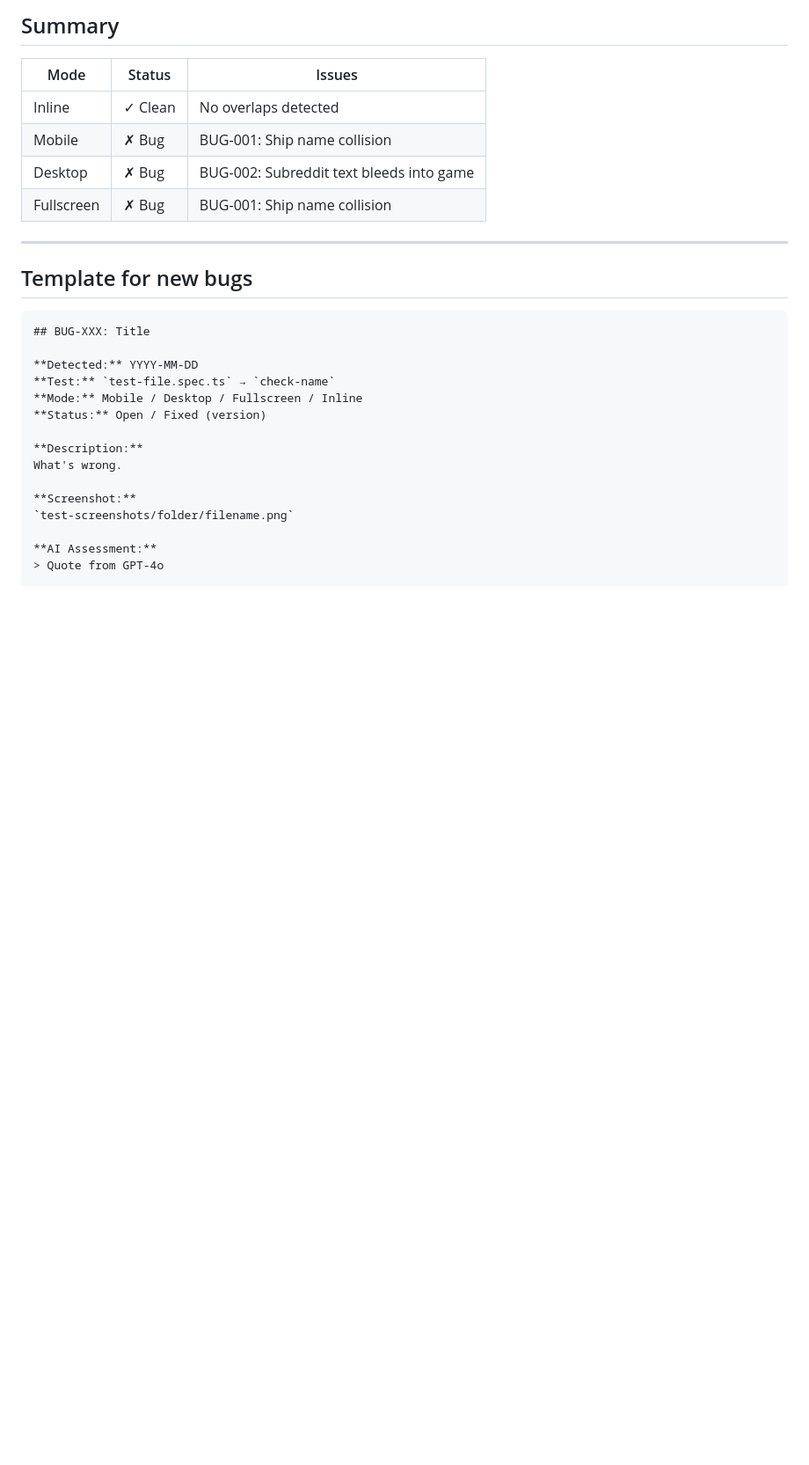
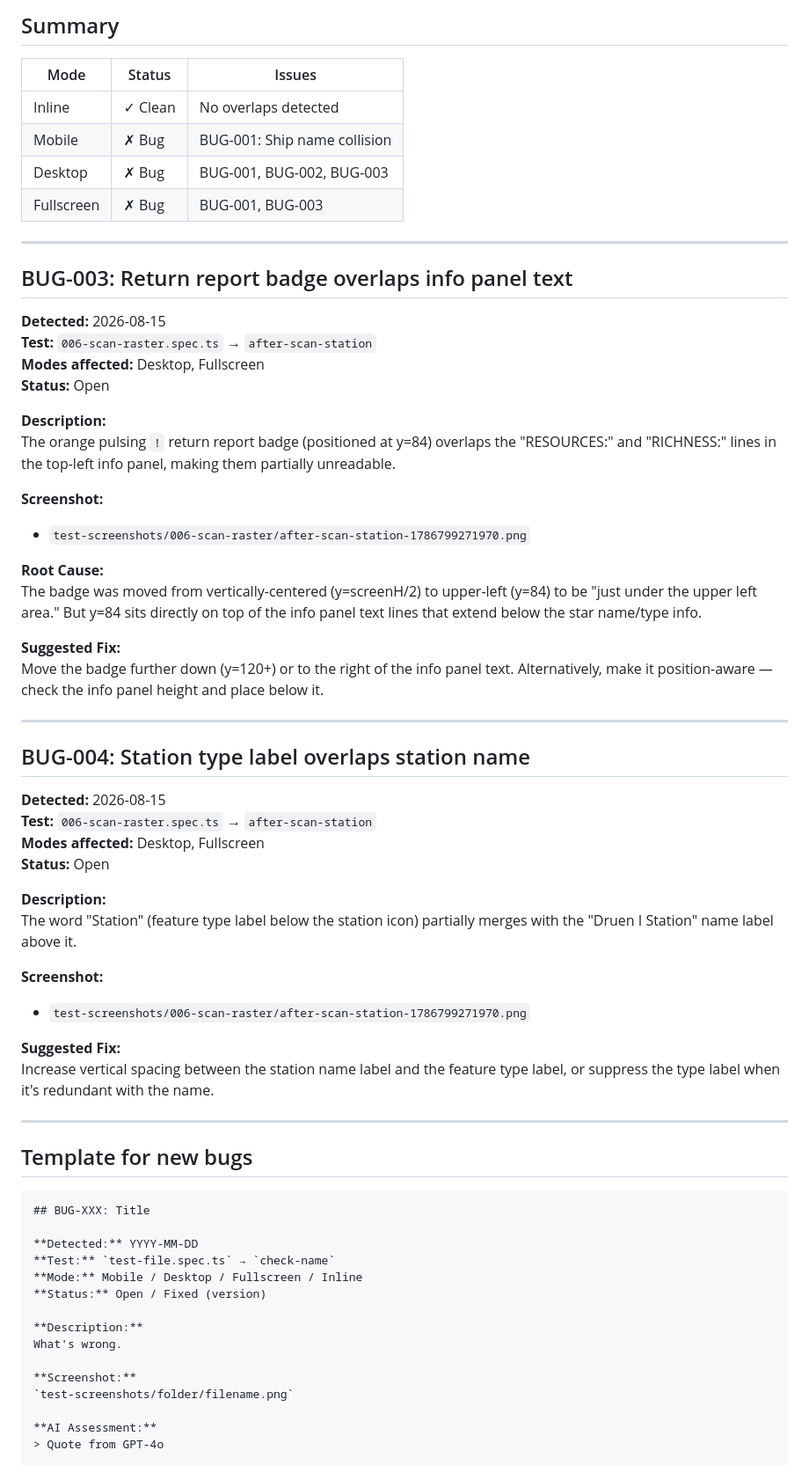
Before and after one commit to dougfy/space_hunt, a Markdown page: VISUAL_BUGS.md, the part around the change. Shown at 88% size. GitHub-like rendering; blank space fills up the shorter version.

Commit message:
doc: add BUG-003 (report badge overlaps info text) and BUG-004 (station label collision)
- BUG-003: Return report badge at y=84 covers RESOURCES/RICHNESS text
- BUG-004: 'Station' type label merges with 'Druen I Station' name
- Both found in after-scan-station screenshot
- Also noted: planet was already raster before scan (reset may not clear scannedBodies)

```diff
--- a/VISUAL_BUGS.md
+++ b/VISUAL_BUGS.md
@@ -64,8 +64,47 @@ In Devvit's Desktop preview mode, the subreddit description or header text from
 |------|--------|--------|
 | Inline | ✓ Clean | No overlaps detected |
 | Mobile | ✗ Bug | BUG-001: Ship name collision |
-| Desktop | ✗ Bug | BUG-002: Subreddit text bleeds into game |
-| Fullscreen | ✗ Bug | BUG-001: Ship name collision |
+| Desktop | ✗ Bug | BUG-001, BUG-002, BUG-003 |
+| Fullscreen | ✗ Bug | BUG-001, BUG-003 |
+
+---
+
+## BUG-003: Return report badge overlaps info panel text
+
+**Detected:** 2026-08-15
+**Test:** `006-scan-raster.spec.ts` → `after-scan-station`
+**Modes affected:** Desktop, Fullscreen
+**Status:** Open
+
+**Description:**
+The orange pulsing `!` return report badge (positioned at y=84) overlaps the "RESOURCES:" and "RICHNESS:" lines in the top-left info panel, making them partially unreadable.
+
+**Screenshot:**
+- `test-screenshots/006-scan-raster/after-scan-station-1786799271970.png`
+
+**Root Cause:**
+The badge was moved from vertically-centered (y=screenH/2) to upper-left (y=84) to be "just under the upper left area." But y=84 sits directly on top of the info panel text lines that extend below the star name/type info.
+
+**Suggested Fix:**
+Move the badge further down (y=120+) or to the right of the info panel text. Alternatively, make it position-aware — check the info panel height and place below it.
+
+---
+
+## BUG-004: Station type label overlaps station name
+
+**Detected:** 2026-08-15
+**Test:** `006-scan-raster.spec.ts` → `after-scan-station`
+**Modes affected:** Desktop, Fullscreen
+**Status:** Open
+
+**Description:**
+The word "Station" (feature type label below the station icon) partially merges with the "Druen I Station" name label above it.
+
+**Screenshot:**
+- `test-screenshots/006-scan-raster/after-scan-station-1786799271970.png`
+
+**Suggested Fix:**
+Increase vertical spacing between the station name label and the feature type label, or suppress the type label when it's redundant with the name.
 
 ---
 
```
